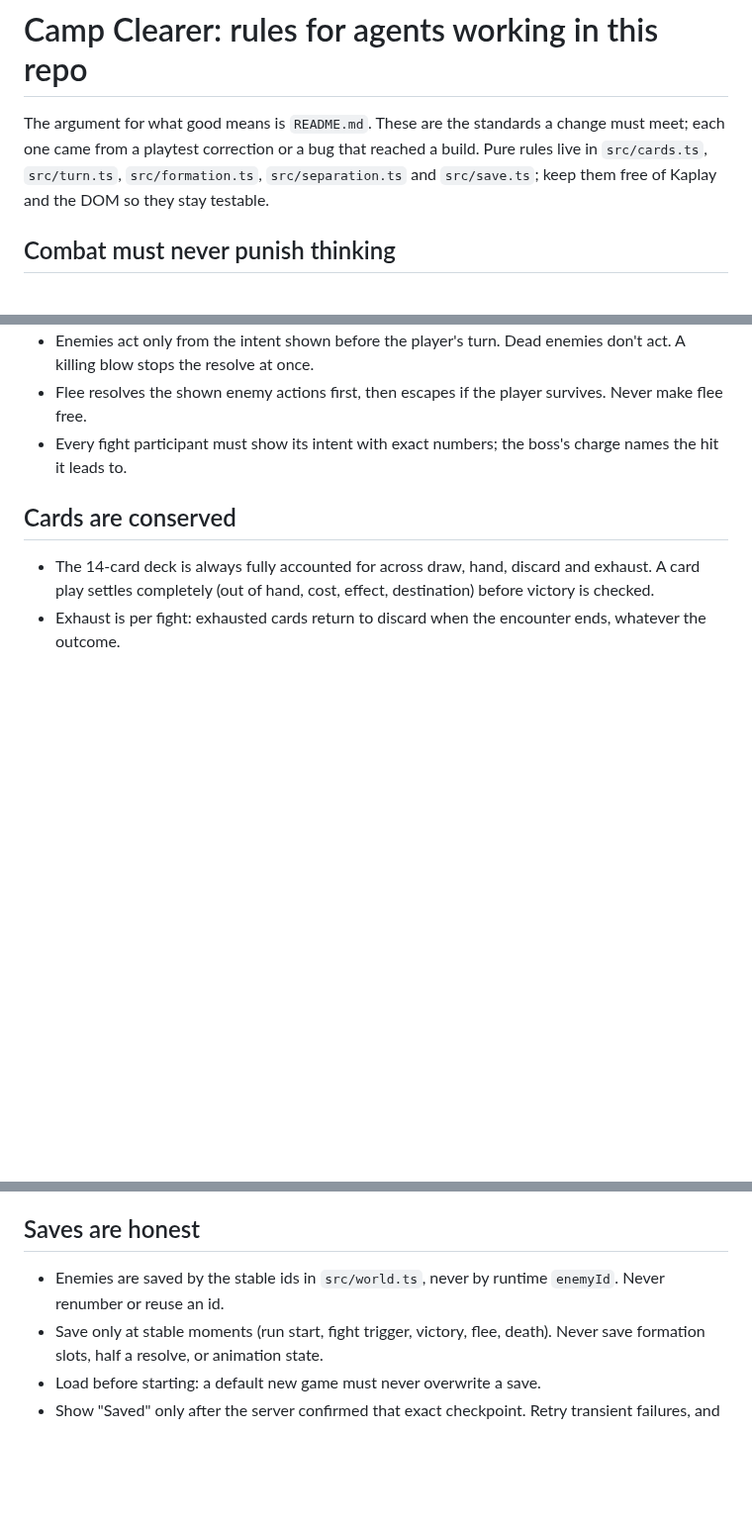
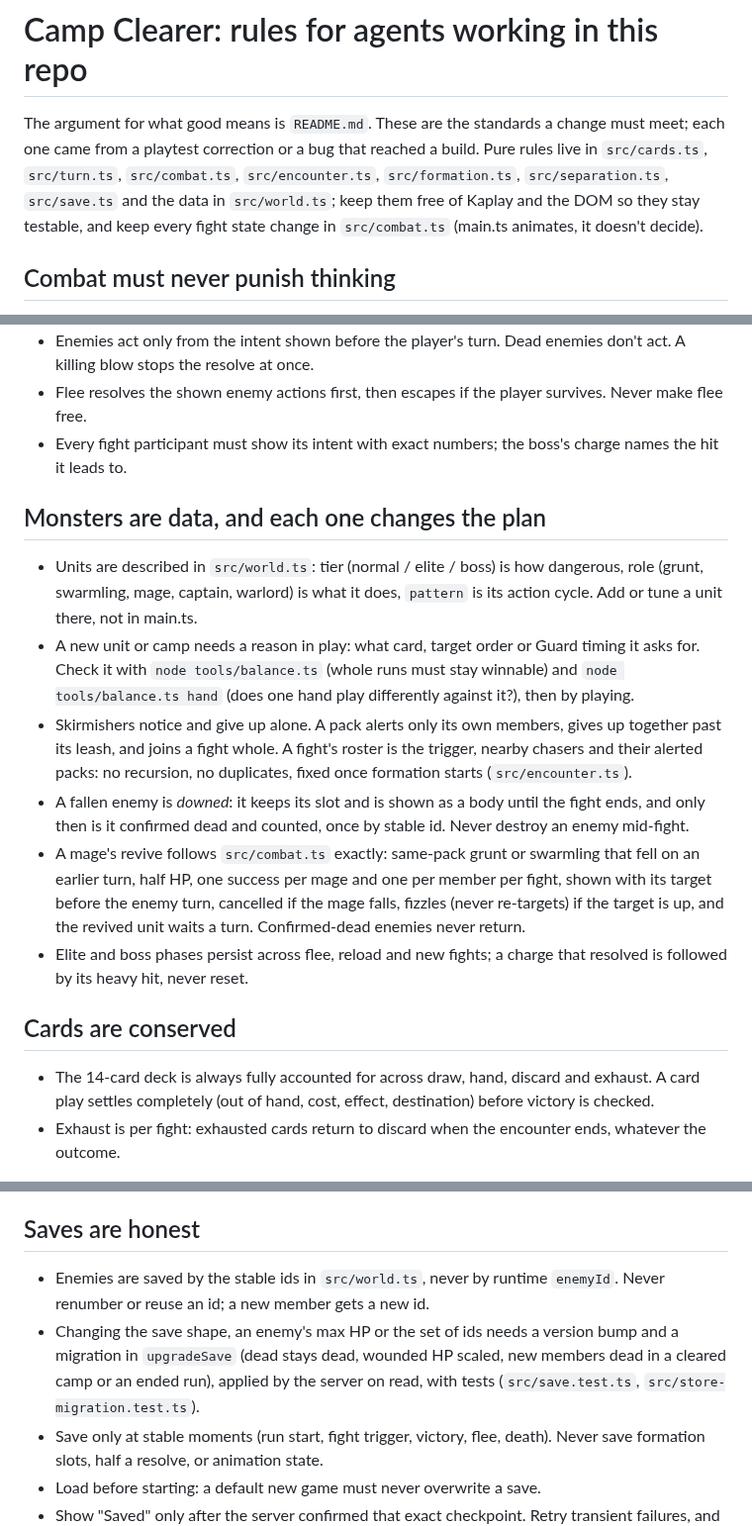
Before and after one commit to comp4020-agentic-coding-studio/comp4020-final-fzflz-sun, a Markdown page: CLAUDE.md, 3 parts joined by grey strips. Shown at 99% size. GitHub-like rendering; blank space fills up the shorter version.

```diff
--- a/CLAUDE.md
+++ b/CLAUDE.md
@@ -3,8 +3,10 @@
 The argument for what good means is `README.md`. These are the standards a
 change must meet; each one came from a playtest correction or a bug that
 reached a build. Pure rules live in `src/cards.ts`, `src/turn.ts`,
-`src/formation.ts`, `src/separation.ts` and `src/save.ts`; keep them free of
-Kaplay and the DOM so they stay testable.
+`src/combat.ts`, `src/encounter.ts`, `src/formation.ts`, `src/separation.ts`,
+`src/save.ts` and the data in `src/world.ts`; keep them free of Kaplay and the
+DOM so they stay testable, and keep every fight state change in
+`src/combat.ts` (main.ts animates, it doesn't decide).
 
 ## Combat must never punish thinking
 
@@ -19,6 +21,30 @@ Kaplay and the DOM so they stay testable.
   survives. Never make flee free.
 - Every fight participant must show its intent with exact numbers; the boss's
   charge names the hit it leads to.
+
+## Monsters are data, and each one changes the plan
+
+- Units are described in `src/world.ts`: tier (normal / elite / boss) is how
+  dangerous, role (grunt, swarmling, mage, captain, warlord) is what it does,
+  `pattern` is its action cycle. Add or tune a unit there, not in main.ts.
+- A new unit or camp needs a reason in play: what card, target order or Guard
+  timing it asks for. Check it with `node tools/balance.ts` (whole runs must
+  stay winnable) and `node tools/balance.ts hand` (does one hand play
+  differently against it?), then by playing.
+- Skirmishers notice and give up alone. A pack alerts only its own members,
+  gives up together past its leash, and joins a fight whole. A fight's
+  roster is the trigger, nearby chasers and their alerted packs: no
+  recursion, no duplicates, fixed once formation starts (`src/encounter.ts`).
+- A fallen enemy is *downed*: it keeps its slot and is shown as a body until
+  the fight ends, and only then is it confirmed dead and counted, once by
+  stable id. Never destroy an enemy mid-fight.
+- A mage's revive follows `src/combat.ts` exactly: same-pack grunt or
+  swarmling that fell on an earlier turn, half HP, one success per mage and
+  one per member per fight, shown with its target before the enemy turn,
+  cancelled if the mage falls, fizzles (never re-targets) if the target is
+  up, and the revived unit waits a turn. Confirmed-dead enemies never return.
+- Elite and boss phases persist across flee, reload and new fights; a charge
+  that resolved is followed by its heavy hit, never reset.
 
 ## Cards are conserved
 
@@ -45,7 +71,11 @@ Kaplay and the DOM so they stay testable.
 ## Saves are honest
 
 - Enemies are saved by the stable ids in `src/world.ts`, never by runtime
-  `enemyId`. Never renumber or reuse an id.
+  `enemyId`. Never renumber or reuse an id; a new member gets a new id.
+- Changing the save shape, an enemy's max HP or the set of ids needs a version
+  bump and a migration in `upgradeSave` (dead stays dead, wounded HP scaled,
+  new members dead in a cleared camp or an ended run), applied by the server
+  on read, with tests (`src/save.test.ts`, `src/store-migration.test.ts`).
 - Save only at stable moments (run start, fight trigger, victory, flee,
   death). Never save formation slots, half a resolve, or animation state.
 - Load before starting: a default new game must never overwrite a save.
```
Also changed, not shown: other parts of CLAUDE.md (+3 -1 lines), README.md (+28 -26 lines), docs/adr/0003-monster-roles-and-packs.md (added, +44 -0 lines), docs/fight-desktop.png, docs/fight-phone.png, 4 other files.
